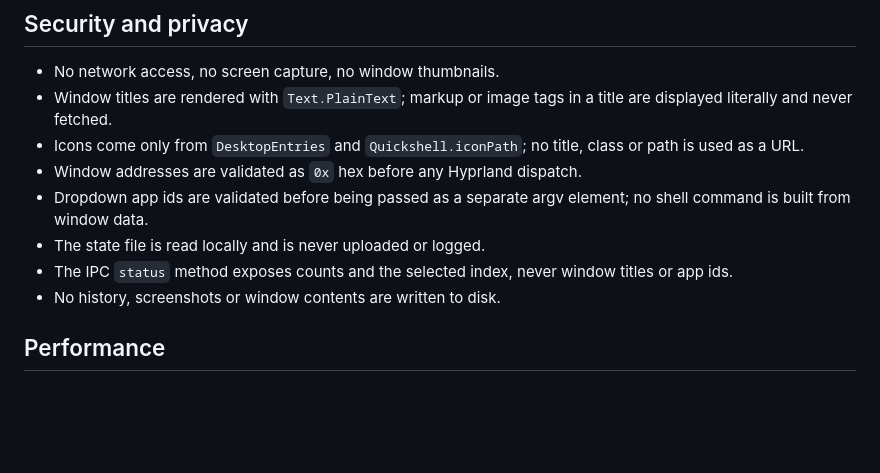
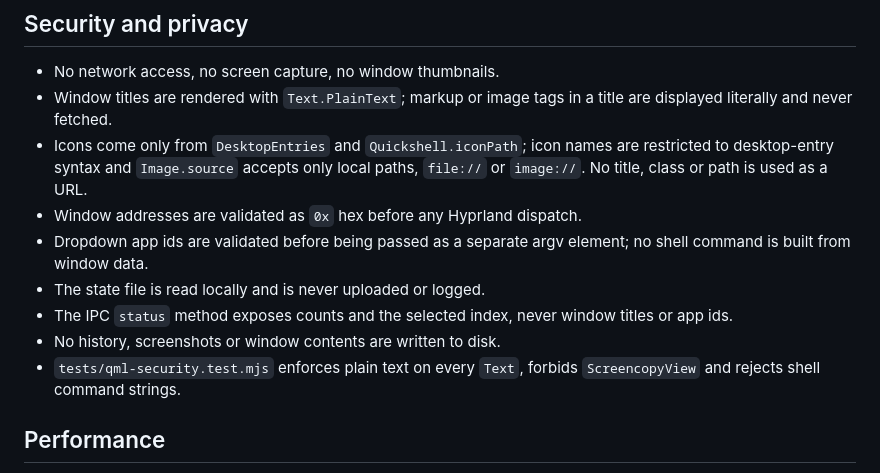
Before and after one commit to ApachaiZ/omarchy-switcher, a Markdown page: README.md, the part around one of its changes. Rendered like a GitHub page; blank space fills up the shorter version.

```diff
--- a/README.md
+++ b/README.md
@@ -105,8 +115,9 @@ enabling Switcher.
 - No network access, no screen capture, no window thumbnails.
 - Window titles are rendered with `Text.PlainText`; markup or image tags in a
   title are displayed literally and never fetched.
-- Icons come only from `DesktopEntries` and `Quickshell.iconPath`; no title,
-  class or path is used as a URL.
+- Icons come only from `DesktopEntries` and `Quickshell.iconPath`; icon names
+  are restricted to desktop-entry syntax and `Image.source` accepts only local
+  paths, `file://` or `image://`. No title, class or path is used as a URL.
 - Window addresses are validated as `0x` hex before any Hyprland dispatch.
 - Dropdown app ids are validated before being passed as a separate argv
   element; no shell command is built from window data.
@@ -114,6 +125,8 @@ enabling Switcher.
 - The IPC `status` method exposes counts and the selected index, never window
   titles or app ids.
 - No history, screenshots or window contents are written to disk.
+- `tests/qml-security.test.mjs` enforces plain text on every `Text`, forbids
+  `ScreencopyView` and rejects shell command strings.
 
 ## Performance
 
```
Also changed, not shown: other parts of README.md (+10 -0 lines), docs/screenshots/switcher-all.png (added), docs/screenshots/switcher-dropdown.png (added), docs/screenshots/switcher-settings.png (added), preview.png (added), 5 other files.
